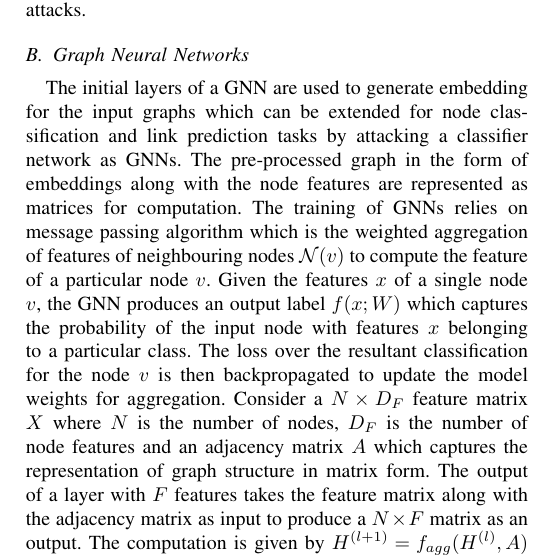
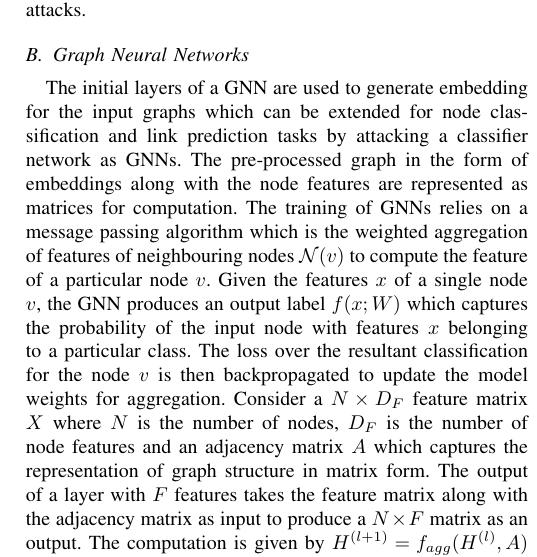
Before and after one commit to vasishtduddu/GraphLeaks, a LaTeX paper (Paper/paper.tex, which reads Paper/background.tex): part of one column of page 3 of 10, cut so that both start at the same text. Compiled offline with pdfLaTeX.

Commit message:
background

```diff
--- a/Paper/background.tex
+++ b/Paper/background.tex
@@ -26,7 +26,7 @@ We consider random walk based embeddings for attribute inference and deep learni
 
 The initial layers of a GNN are used to generate embedding for the input graphs which can be extended for node classification and link prediction tasks by attacking a classifier network as GNNs.
 The pre-processed graph in the form of embeddings along with the node features are represented as matrices for computation.
-The training of GNNs relies on message passing algorithm which is the weighted aggregation of features of neighbouring nodes $\mathcal{N}(v)$ to compute the feature of a particular node $v$.
+The training of GNNs relies on a message passing algorithm which is the weighted aggregation of features of neighbouring nodes $\mathcal{N}(v)$ to compute the feature of a particular node $v$.
 Given the features $x$ of a single node $v$, the GNN produces an output label $f(x;W)$ which captures the probability of the input node with features $x$ belonging to a particular class.
 The loss over the resultant classification for the node $v$ is then backpropagated to update the model weights for aggregation.
 Consider a $N\times D_F$ feature matrix $X$ where $N$ is the number of nodes, $D_F$ is the number of node features and an adjacency matrix $A$ which captures the representation of graph structure in matrix form.
```
